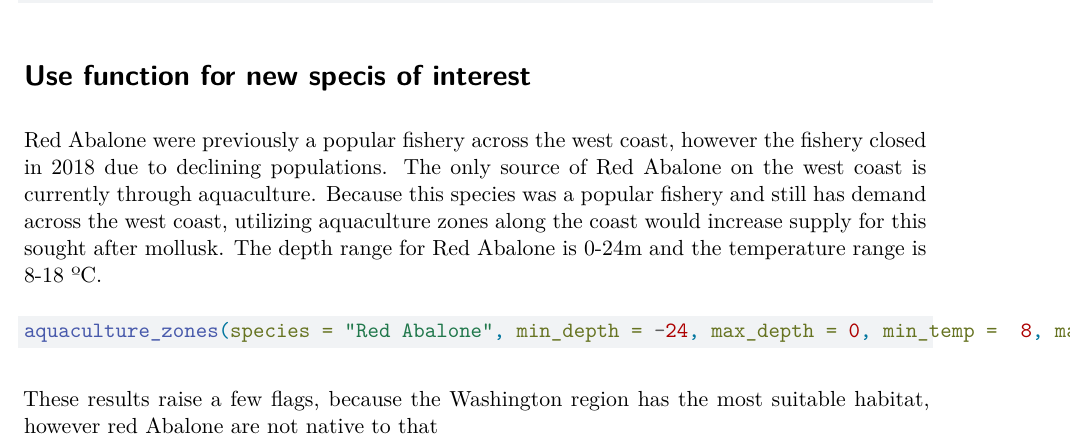
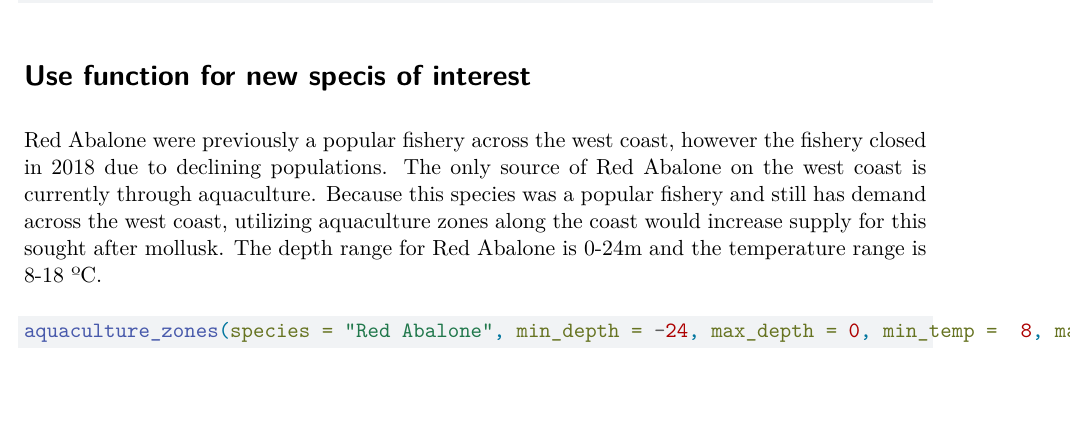
Before and after one commit to kylienewcomer/Determing-Optimal-Aquaculture-Locations, a Quarto document (EEZsforaquaculture.qmd): part of page 6 of 6, cut so that both start at the same text. Rendered offline with R 4.5, knitr and Pandoc in place of Quarto, then LaTeX, with nearby package versions; the code chunks are not run, so their results and figures are left out.

Commit message:
Clean up quarto

````diff
--- a/EEZsforaquaculture.qmd
+++ b/EEZsforaquaculture.qmd
@@ -292,4 +292,3 @@ Red Abalone were previously a popular fishery across the west coast, however the
 ```{r}
 aquaculture_zones(species = "Red Abalone", min_depth = -24, max_depth = 0, min_temp =  8, max_temp = 18)
 ```
-These results raise a few flags, because the Washington region has the most suitable habitat, however red Abalone are not native to that
````
